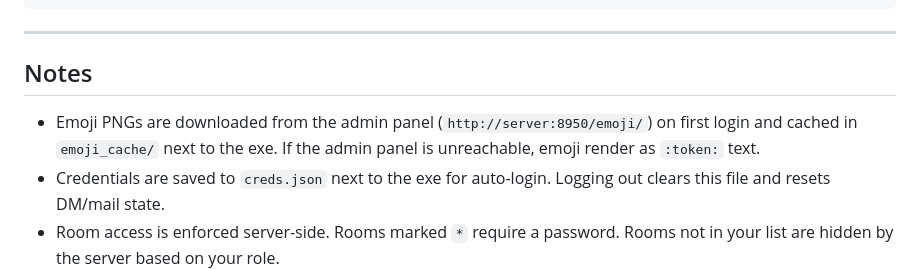
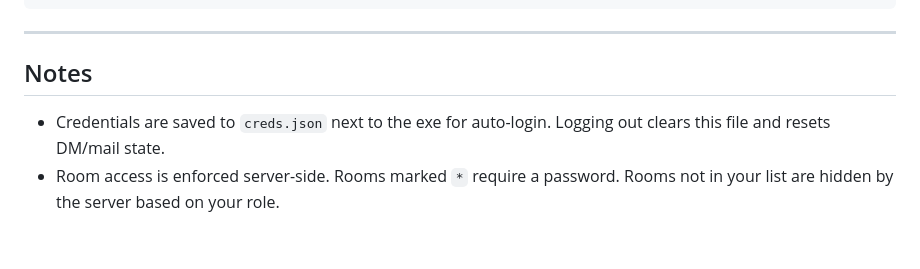
Before and after one commit to Darkone83/SceneChat, a Markdown page: Clients/Windows/readme.md, the part around the change. GitHub-like rendering; blank space fills up the shorter version.

Commit message:
Remove emoji PNGs download notes from readme
Removed information about emoji PNGs download and caching.

```diff
--- a/Clients/Windows/readme.md
+++ b/Clients/Windows/readme.md
@@ -91,9 +91,6 @@ SceneChatWPF/
 
 ## Notes
 
-- Emoji PNGs are downloaded from the admin panel (`http://server:8950/emoji/`)
-  on first login and cached in `emoji_cache/` next to the exe.
-  If the admin panel is unreachable, emoji render as `:token:` text.
 - Credentials are saved to `creds.json` next to the exe for auto-login.
   Logging out clears this file and resets DM/mail state.
 - Room access is enforced server-side. Rooms marked `*` require a password.
```
